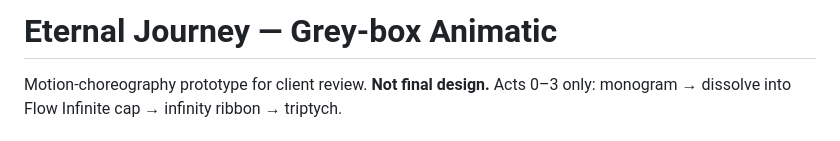
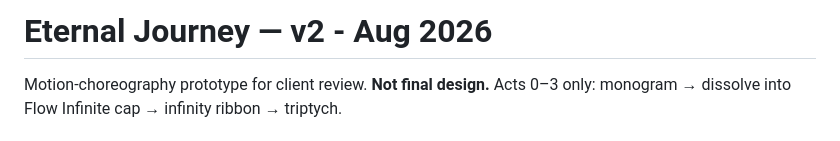
Before and after one commit to sehgal121/rbx-ej-v2, a Markdown page: README.md, the part around the change. Drawn GitHub-style.

```diff
--- a/README.md
+++ b/README.md
@@ -1,4 +1,4 @@
-# Eternal Journey — Grey-box Animatic
+# Eternal Journey — v2 - Aug 2026
 
 Motion-choreography prototype for client review. **Not final design.** Acts 0–3 only: monogram → dissolve into Flow Infinite cap → infinity ribbon → triptych.
 
```
